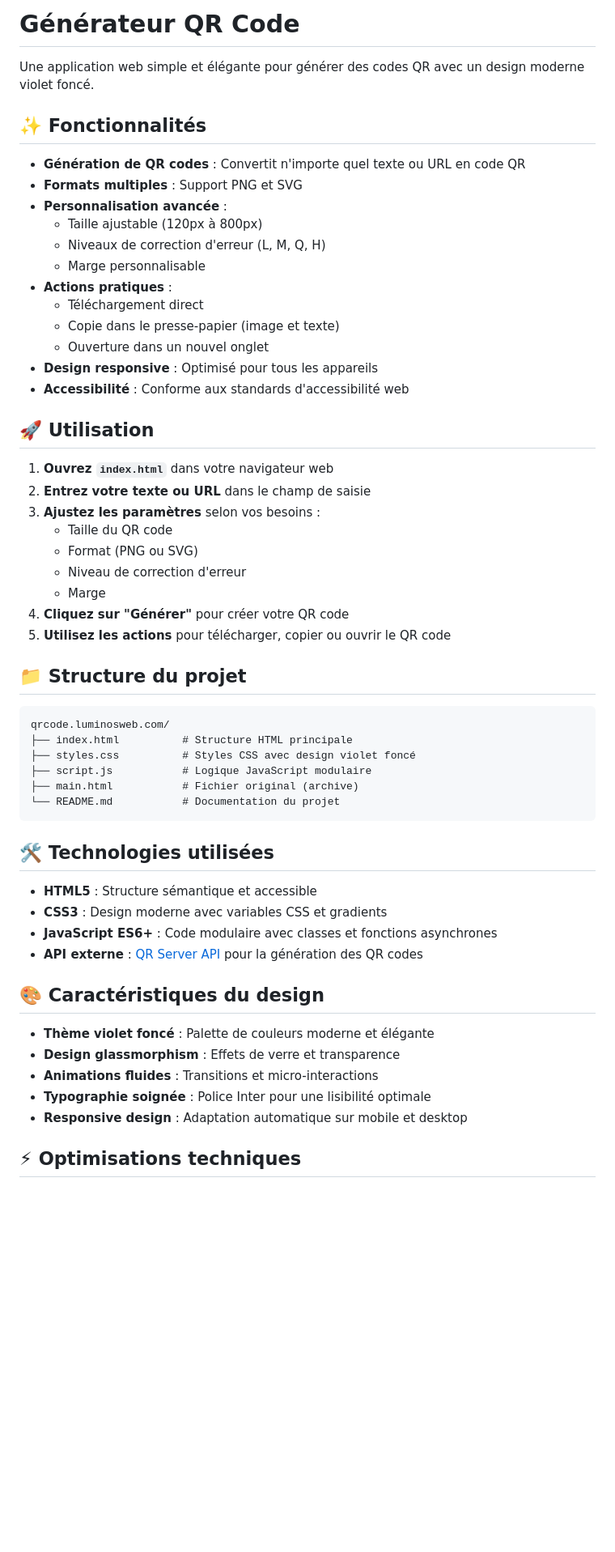
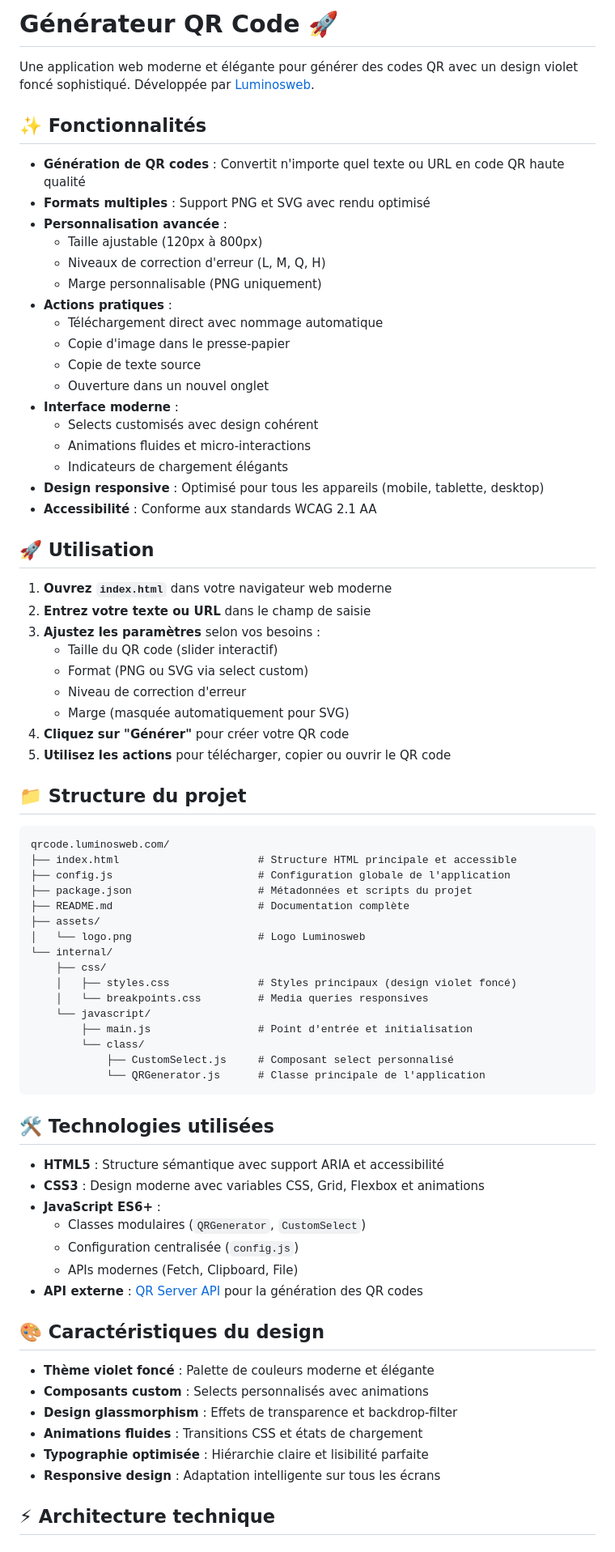
Before and after one commit to LuminosWeb/Web-QRCode-Generator, a Markdown page: README.md, the part around one of its changes. Shown at 81% size. Drawn GitHub-style; blank space fills up the shorter version.

````diff
--- a/README.md
+++ b/README.md
@@ -1,31 +1,36 @@
-# Générateur QR Code
+# Générateur QR Code 🚀
 
-Une application web simple et élégante pour générer des codes QR avec un design moderne violet foncé.
+Une application web moderne et élégante pour générer des codes QR avec un design violet foncé sophistiqué. Développée par [Luminosweb](https://luminosweb.com).
 
 ## ✨ Fonctionnalités
 
-- **Génération de QR codes** : Convertit n'importe quel texte ou URL en code QR
-- **Formats multiples** : Support PNG et SVG
+- **Génération de QR codes** : Convertit n'importe quel texte ou URL en code QR haute qualité
+- **Formats multiples** : Support PNG et SVG avec rendu optimisé
 - **Personnalisation avancée** :
   - Taille ajustable (120px à 800px)
   - Niveaux de correction d'erreur (L, M, Q, H)
-  - Marge personnalisable
+  - Marge personnalisable (PNG uniquement)
 - **Actions pratiques** :
-  - Téléchargement direct
-  - Copie dans le presse-papier (image et texte)
+  - Téléchargement direct avec nommage automatique
+  - Copie d'image dans le presse-papier
+  - Copie de texte source
   - Ouverture dans un nouvel onglet
-- **Design responsive** : Optimisé pour tous les appareils
-- **Accessibilité** : Conforme aux standards d'accessibilité web
+- **Interface moderne** :
+  - Selects customisés avec design cohérent
+  - Animations fluides et micro-interactions
+  - Indicateurs de chargement élégants
+- **Design responsive** : Optimisé pour tous les appareils (mobile, tablette, desktop)
+- **Accessibilité** : Conforme aux standards WCAG 2.1 AA
 
 ## 🚀 Utilisation
 
-1. **Ouvrez `index.html`** dans votre navigateur web
+1. **Ouvrez `index.html`** dans votre navigateur web moderne
 2. **Entrez votre texte ou URL** dans le champ de saisie
 3. **Ajustez les paramètres** selon vos besoins :
-   - Taille du QR code
-   - Format (PNG ou SVG)
+   - Taille du QR code (slider interactif)
+   - Format (PNG ou SVG via select custom)
    - Niveau de correction d'erreur
-   - Marge
+   - Marge (masquée automatiquement pour SVG)
 4. **Cliquez sur "Générer"** pour créer votre QR code
 5. **Utilisez les actions** pour télécharger, copier ou ouvrir le QR code
 
@@ -33,27 +38,41 @@ Une application web simple et élégante pour générer des codes QR avec un des
 
 ```
 qrcode.luminosweb.com/
-├── index.html          # Structure HTML principale
-├── styles.css          # Styles CSS avec design violet foncé
-├── script.js           # Logique JavaScript modulaire
-├── main.html           # Fichier original (archive)
-└── README.md           # Documentation du projet
+├── index.html                      # Structure HTML principale et accessible
+├── config.js                       # Configuration globale de l'application
+├── package.json                    # Métadonnées et scripts du projet
+├── README.md                       # Documentation complète
+├── assets/
+│   └── logo.png                    # Logo Luminosweb
+└── internal/
+    ├── css/
+    │   ├── styles.css              # Styles principaux (design violet foncé)
+    │   └── breakpoints.css         # Media queries responsives
+    └── javascript/
+        ├── main.js                 # Point d'entrée et initialisation
+        └── class/
+            ├── CustomSelect.js     # Composant select personnalisé
+            └── QRGenerator.js      # Classe principale de l'application
 ```
 
 ## 🛠️ Technologies utilisées
 
-- **HTML5** : Structure sémantique et accessible
-- **CSS3** : Design moderne avec variables CSS et gradients
-- **JavaScript ES6+** : Code modulaire avec classes et fonctions asynchrones
-- **API externe** : [QR Server API](https://goqr.me/api/) pour la génération des QR codes
+- **HTML5** : Structure sémantique avec support ARIA et accessibilité
+- **CSS3** : Design moderne avec variables CSS, Grid, Flexbox et animations
+- **JavaScript ES6+** :
+  - Classes modulaires (`QRGenerator`, `CustomSelect`)
+  - Configuration centralisée (`config.js`)
+  - APIs modernes (Fetch, Clipboard, File)
+- **API externe** : [QR Server API](https://api.qrserver.com/v1/) pour la génération des QR codes
 
 ## 🎨 Caractéristiques du design
 
 - **Thème violet foncé** : Palette de couleurs moderne et élégante
-- **Design glassmorphism** : Effets de verre et transparence
-- **Animations fluides** : Transitions et micro-interactions
-- **Typographie soignée** : Police Inter pour une lisibilité optimale
-- **Responsive design** : Adaptation automatique sur mobile et desktop
+- **Composants custom** : Selects personnalisés avec animations
+- **Design glassmorphism** : Effets de transparence et backdrop-filter
+- **Animations fluides** : Transitions CSS et états de chargement
+- **Typographie optimisée** : Hiérarchie claire et lisibilité parfaite
+- **Responsive design** : Adaptation intelligente sur tous les écrans
 
-## ⚡ Optimisations techniques
+## ⚡ Architecture technique
 
````
Also changed, not shown: other parts of README.md (+124 -70 lines).
